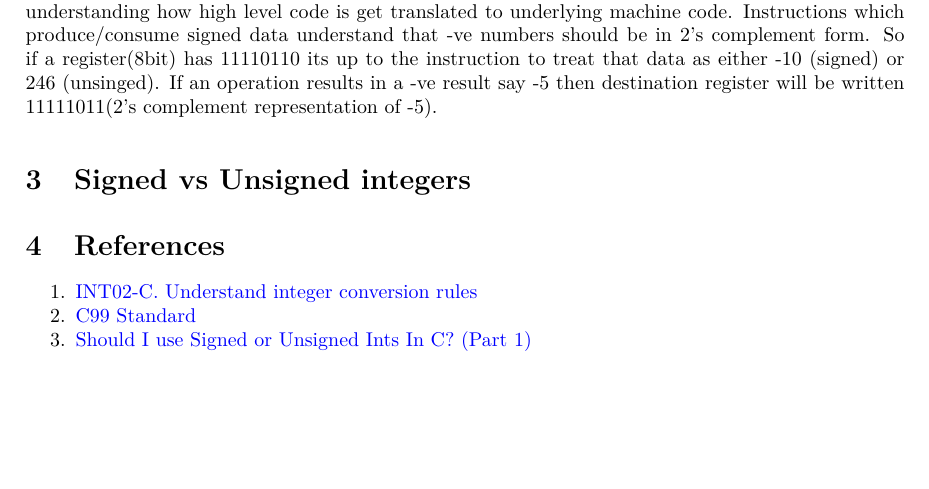
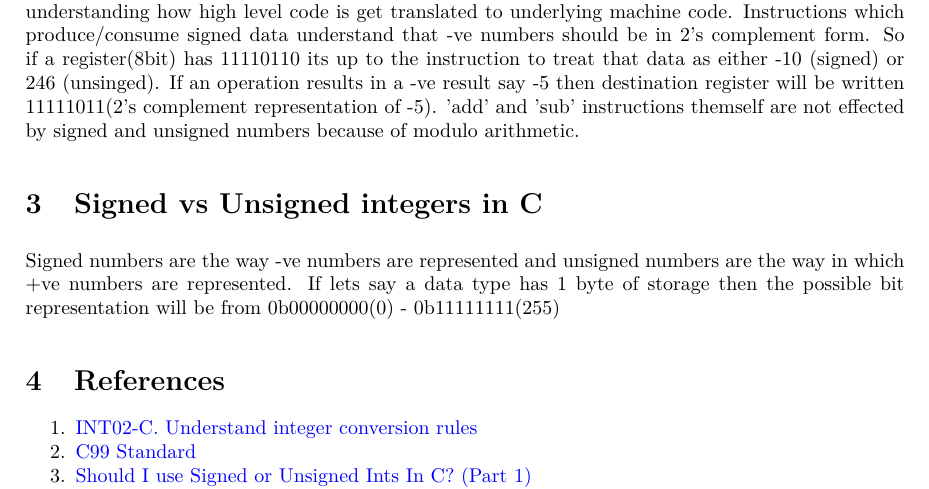
Before and after one commit to srikanth40/Website, a LaTeX document (texs/C-Integer-Arithmetic-101/C-Integer-Arithmetic-101.tex): part of page 4 of 4, cut so that both start at the same text, the shorter picture padded with empty space. Compiled offline with pdfLaTeX.

Commit message:
pending...
Signed-off-by: Vineel Kumar Reddy Kovvuri <vineel.kovvuri@gmail.com>

```diff
--- a/texs/C-Integer-Arithmetic-101/C-Integer-Arithmetic-101.tex
+++ b/texs/C-Integer-Arithmetic-101/C-Integer-Arithmetic-101.tex
@@ -98,10 +98,14 @@ data understand that -ve numbers should be in 2's complement form. So if a
 register(8bit) has 11110110 its up to the instruction to treat that data as
 either -10 (signed) or 246 (unsinged). If an operation results in a -ve result
 say -5 then destination register will be written 11111011(2's complement
-representation of -5).
+representation of -5). 'add' and 'sub' instructions themself are not effected
+by signed and unsigned numbers because of modulo arithmetic.
 
-\section{Signed vs Unsigned integers}
-
+\section{Signed vs Unsigned integers in C}
+Signed numbers are the way -ve numbers are represented and unsigned numbers are
+the way in which +ve numbers are represented. If lets say a data type has 1
+byte of storage then the possible bit representation will be from  0b00000000(0)
+- 0b11111111(255)
 
 
 
```
